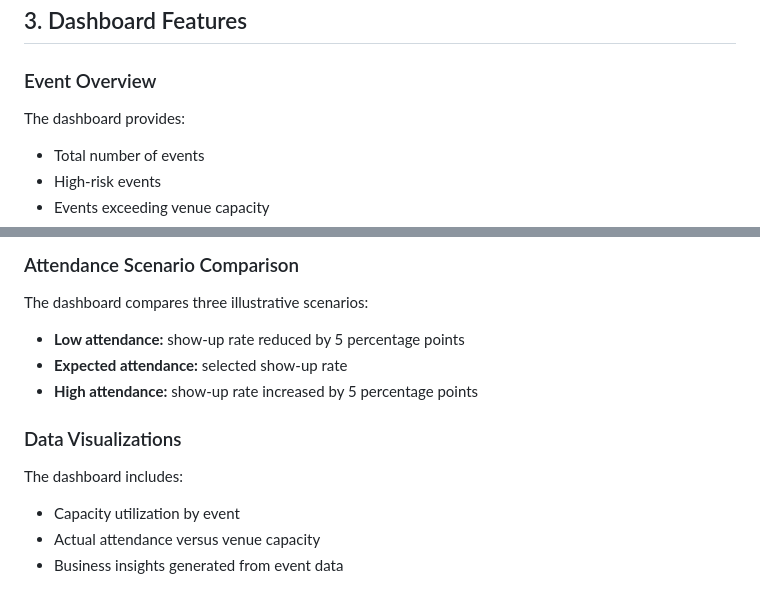
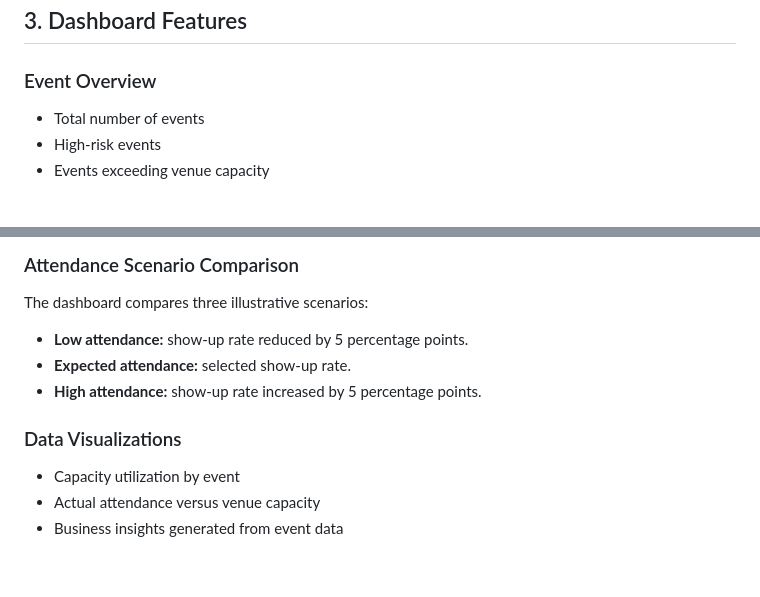
Before and after one commit to jinu5360/event-capacity-intelligence, a Markdown page: README.md, 2 parts joined by grey strips. Drawn GitHub-style; blank space fills up the shorter version.

```diff
--- a/README.md
+++ b/README.md
@@ -39,8 +39,6 @@ However, not every registered attendee will attend the event. This creates a pla
 
 ### Event Overview
 
-The dashboard provides:
-
 - Total number of events
 - High-risk events
 - Events exceeding venue capacity
@@ -67,13 +65,11 @@ The calculator returns:
 
 The dashboard compares three illustrative scenarios:
 
-- **Low attendance:** show-up rate reduced by 5 percentage points
-- **Expected attendance:** selected show-up rate
-- **High attendance:** show-up rate increased by 5 percentage points
+- **Low attendance:** show-up rate reduced by 5 percentage points.
+- **Expected attendance:** selected show-up rate.
+- **High attendance:** show-up rate increased by 5 percentage points.
 
 ### Data Visualizations
-
-The dashboard includes:
 
 - Capacity utilization by event
 - Actual attendance versus venue capacity
```
Also changed, not shown: other parts of README.md (+147 -9 lines).
